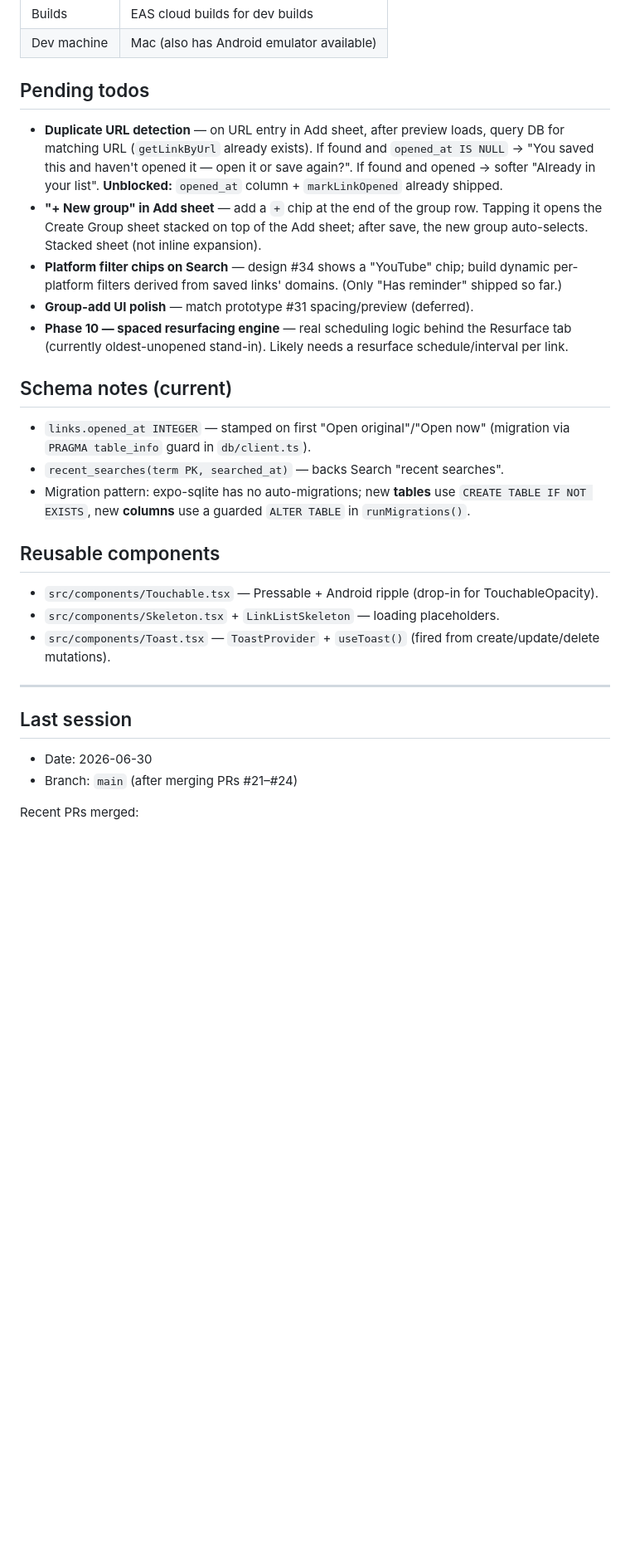
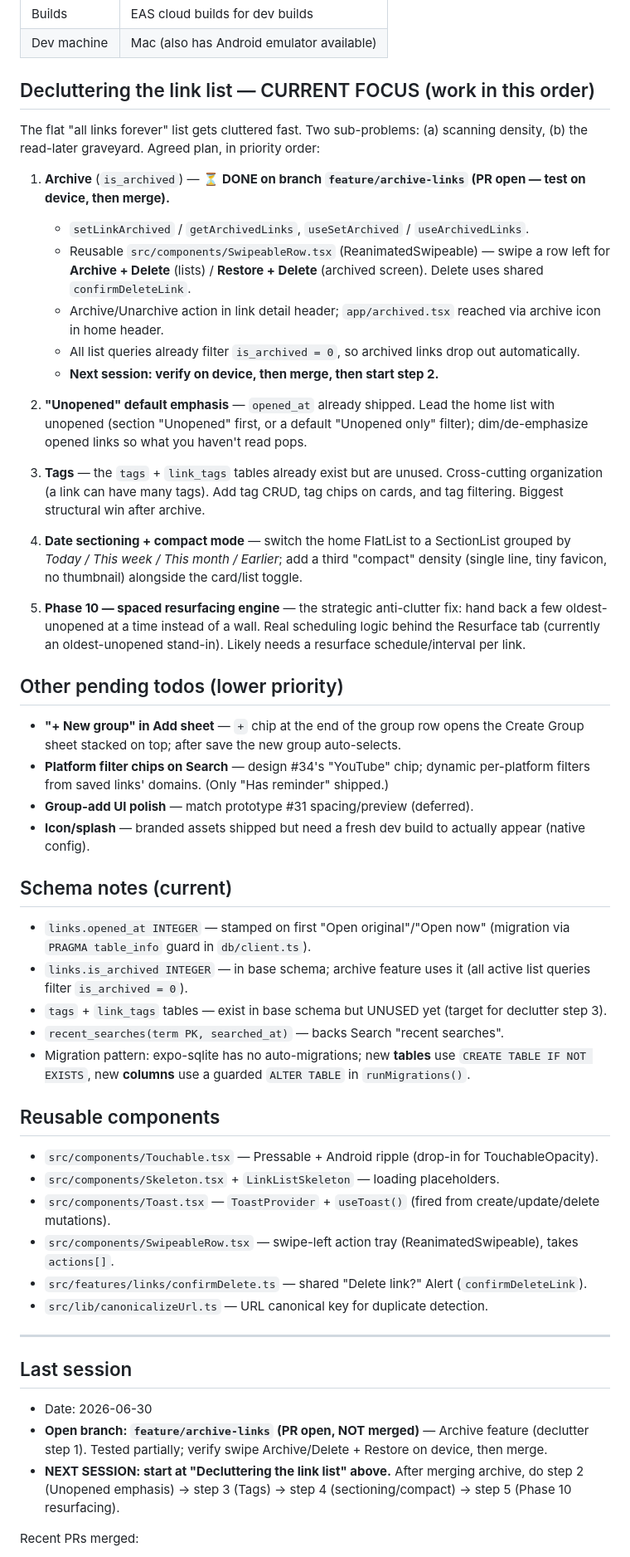
Before and after one commit to prasish07/linkpond, a Markdown page: progress.md, the part around one of its changes. Shown at 83% size. GitHub-like rendering; blank space fills up the shorter version.

Commit message:
docs: declutter roadmap + archive status for next session

```diff
--- a/progress.md
+++ b/progress.md
@@ -154,17 +154,38 @@ follow-ups remain (see Pending todos).
 | Builds | EAS cloud builds for dev builds |
 | Dev machine | Mac (also has Android emulator available) |
 
-## Pending todos
+## Decluttering the link list — CURRENT FOCUS (work in this order)
 
-- **Duplicate URL detection** — on URL entry in Add sheet, after preview loads, query DB for matching URL (`getLinkByUrl` already exists). If found and `opened_at IS NULL` → "You saved this and haven't opened it — open it or save again?". If found and opened → softer "Already in your list". **Unblocked:** `opened_at` column + `markLinkOpened` already shipped.
-- **"+ New group" in Add sheet** — add a `+` chip at the end of the group row. Tapping it opens the Create Group sheet stacked on top of the Add sheet; after save, the new group auto-selects. Stacked sheet (not inline expansion).
-- **Platform filter chips on Search** — design #34 shows a "YouTube" chip; build dynamic per-platform filters derived from saved links' domains. (Only "Has reminder" shipped so far.)
+The flat "all links forever" list gets cluttered fast. Two sub-problems:
+(a) scanning density, (b) the read-later graveyard. Agreed plan, in priority order:
+
+1. **Archive** (`is_archived`) — ⏳ **DONE on branch `feature/archive-links` (PR open — test on device, then merge).**
+   - `setLinkArchived` / `getArchivedLinks`, `useSetArchived` / `useArchivedLinks`.
+   - Reusable `src/components/SwipeableRow.tsx` (ReanimatedSwipeable) — swipe a row left for **Archive + Delete** (lists) / **Restore + Delete** (archived screen). Delete uses shared `confirmDeleteLink`.
+   - Archive/Unarchive action in link detail header; `app/archived.tsx` reached via archive icon in home header.
+   - All list queries already filter `is_archived = 0`, so archived links drop out automatically.
+   - **Next session: verify on device, then merge, then start step 2.**
+
+2. **"Unopened" default emphasis** — `opened_at` already shipped. Lead the home list with unopened (section "Unopened" first, or a default "Unopened only" filter); dim/de-emphasize opened links so what you haven't read pops.
+
+3. **Tags** — the `tags` + `link_tags` tables already exist but are unused. Cross-cutting organization (a link can have many tags). Add tag CRUD, tag chips on cards, and tag filtering. Biggest structural win after archive.
+
+4. **Date sectioning + compact mode** — switch the home FlatList to a SectionList grouped by *Today / This week / This month / Earlier*; add a third "compact" density (single line, tiny favicon, no thumbnail) alongside the card/list toggle.
+
+5. **Phase 10 — spaced resurfacing engine** — the strategic anti-clutter fix: hand back a few oldest-unopened at a time instead of a wall. Real scheduling logic behind the Resurface tab (currently an oldest-unopened stand-in). Likely needs a resurface schedule/interval per link.
+
+## Other pending todos (lower priority)
+
+- **"+ New group" in Add sheet** — `+` chip at the end of the group row opens the Create Group sheet stacked on top; after save the new group auto-selects.
+- **Platform filter chips on Search** — design #34's "YouTube" chip; dynamic per-platform filters from saved links' domains. (Only "Has reminder" shipped.)
 - **Group-add UI polish** — match prototype #31 spacing/preview (deferred).
-- **Phase 10 — spaced resurfacing engine** — real scheduling logic behind the Resurface tab (currently oldest-unopened stand-in). Likely needs a resurface schedule/interval per link.
+- **Icon/splash** — branded assets shipped but need a fresh dev build to actually appear (native config).
 
 ## Schema notes (current)
 
 - `links.opened_at INTEGER` — stamped on first "Open original"/"Open now" (migration via `PRAGMA table_info` guard in `db/client.ts`).
+- `links.is_archived INTEGER` — in base schema; archive feature uses it (all active list queries filter `is_archived = 0`).
+- `tags` + `link_tags` tables — exist in base schema but UNUSED yet (target for declutter step 3).
 - `recent_searches(term PK, searched_at)` — backs Search "recent searches".
 - Migration pattern: expo-sqlite has no auto-migrations; new **tables** use `CREATE TABLE IF NOT EXISTS`, new **columns** use a guarded `ALTER TABLE` in `runMigrations()`.
 
@@ -173,12 +194,16 @@ follow-ups remain (see Pending todos).
 - `src/components/Touchable.tsx` — Pressable + Android ripple (drop-in for TouchableOpacity).
 - `src/components/Skeleton.tsx` + `LinkListSkeleton` — loading placeholders.
 - `src/components/Toast.tsx` — `ToastProvider` + `useToast()` (fired from create/update/delete mutations).
+- `src/components/SwipeableRow.tsx` — swipe-left action tray (ReanimatedSwipeable), takes `actions[]`.
+- `src/features/links/confirmDelete.ts` — shared "Delete link?" Alert (`confirmDeleteLink`).
+- `src/lib/canonicalizeUrl.ts` — URL canonical key for duplicate detection.
 
 ---
 
 ## Last session
 
 - Date: 2026-06-30
-- Branch: `main` (after merging PRs #21–#24)
+- **Open branch: `feature/archive-links` (PR open, NOT merged)** — Archive feature (declutter step 1). Tested partially; verify swipe Archive/Delete + Restore on device, then merge.
+- **NEXT SESSION: start at "Decluttering the link list" above.** After merging archive, do step 2 (Unopened emphasis) → step 3 (Tags) → step 4 (sectioning/compact) → step 5 (Phase 10 resurfacing).
 
 Recent PRs merged:
```
Also changed, not shown: other parts of progress.md (+3 -11 lines).
